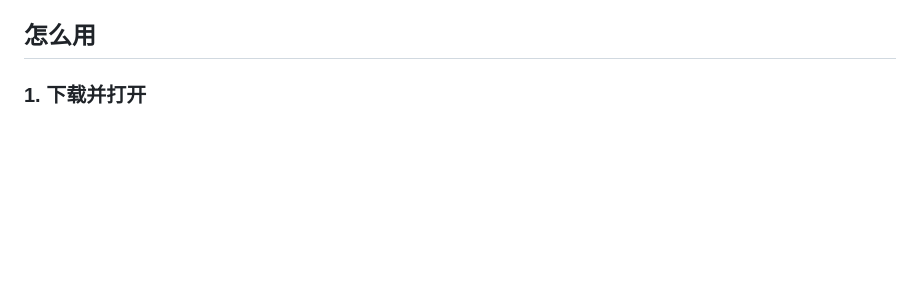
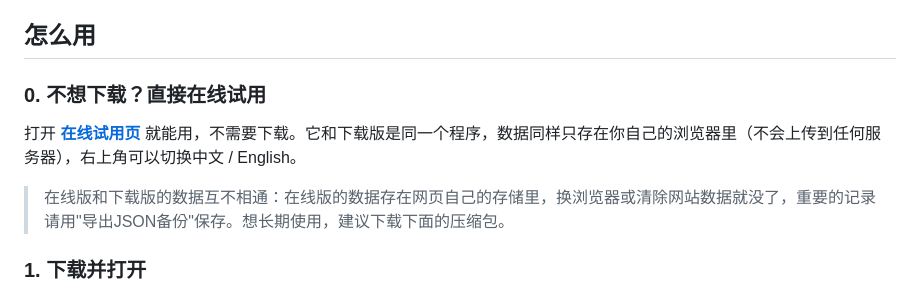
Before and after one commit to wsttiffanywu-oss/study-timer, a Markdown page: README.md, the part around one of its changes. Drawn GitHub-style; blank space fills up the shorter version.

```diff
--- a/README.md
+++ b/README.md
@@ -22,6 +22,12 @@
 - **中文 / English 两种界面**：页面右上角的下拉框切换，选择会记在浏览器里；数据在两种语言之间通用
 
 ## 怎么用
+
+### 0. 不想下载？直接在线试用
+
+打开 **[在线试用页](https://wsttiffanywu-oss.github.io/study-timer/)** 就能用，不需要下载。它和下载版是同一个程序，数据同样只存在你自己的浏览器里（不会上传到任何服务器），右上角可以切换中文 / English。
+
+> 在线版和下载版的数据互不相通：在线版的数据存在网页自己的存储里，换浏览器或清除网站数据就没了，重要的记录请用"导出JSON备份"保存。想长期使用，建议下载下面的压缩包。
 
 ### 1. 下载并打开
 
```
Also changed, not shown: other parts of README.md (+1 -1 lines), README.en.md (+7 -1 lines).
